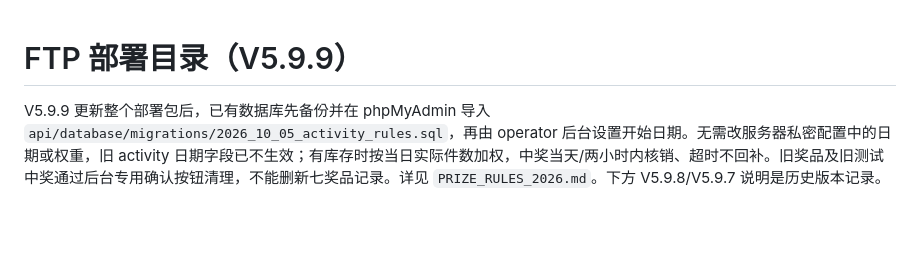
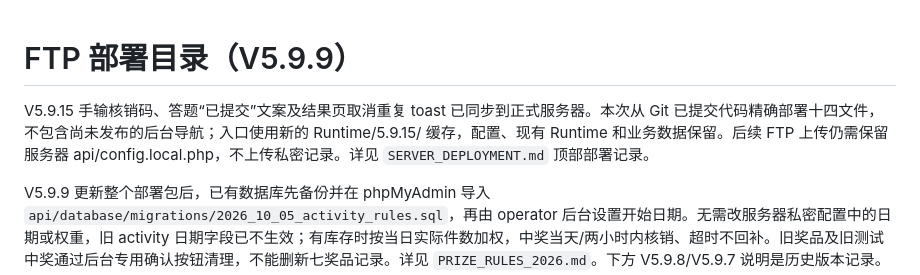
Before and after one commit to Easyobj/easyobj.github.io, a Markdown page: abb2026/FTP_UPLOAD.md, the part around the change. GitHub-like rendering; blank space fills up the shorter version.

```diff
--- a/abb2026/FTP_UPLOAD.md
+++ b/abb2026/FTP_UPLOAD.md
@@ -1,4 +1,6 @@
 # FTP 部署目录（V5.9.9）
+
+V5.9.15 手输核销码、答题“已提交”文案及结果页取消重复 toast 已同步到正式服务器。本次从 Git 已提交代码精确部署十四文件，不包含尚未发布的后台导航；入口使用新的 Runtime/5.9.15/ 缓存，配置、现有 Runtime 和业务数据保留。后续 FTP 上传仍需保留服务器 api/config.local.php，不上传私密记录。详见 `SERVER_DEPLOYMENT.md` 顶部部署记录。
 
 V5.9.9 更新整个部署包后，已有数据库先备份并在 phpMyAdmin 导入 `api/database/migrations/2026_10_05_activity_rules.sql`，再由 operator 后台设置开始日期。无需改服务器私密配置中的日期或权重，旧 activity 日期字段已不生效；有库存时按当日实际件数加权，中奖当天/两小时内核销、超时不回补。旧奖品及旧测试中奖通过后台专用确认按钮清理，不能删新七奖品记录。详见 `PRIZE_RULES_2026.md`。下方 V5.9.8/V5.9.7 说明是历史版本记录。
 
```
Also changed, not shown: abb2026/SERVER_DEPLOYMENT.md (+10 -0 lines).
